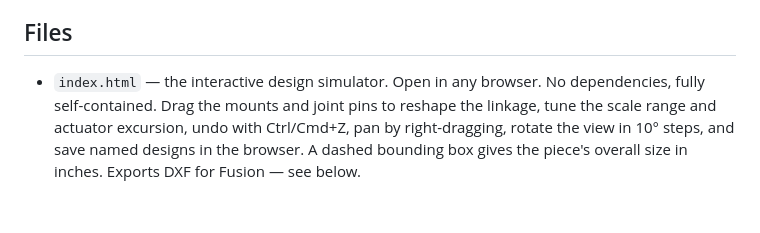
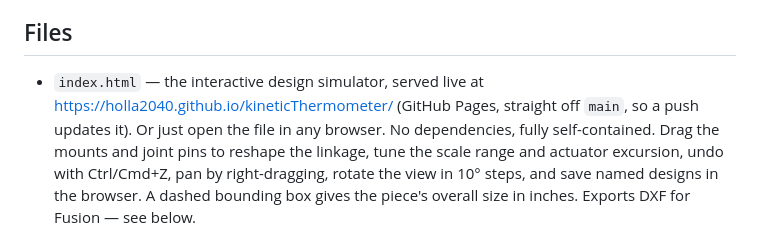
Before and after one commit to holla2040/kineticThermometer, a Markdown page: README.md, the part around one of its changes. GitHub-like rendering; blank space fills up the shorter version.

Commit message:
Link the live demo in the README
GitHub Pages is now enabled on this repo, serving main at the root, so
index.html is live at:

  https://holla2040.github.io/kineticThermometer/

Linked from the header and from the index.html entry in the Files list.
Pages builds straight off main, so a push updates the demo.

Verified by driving the hosted page: it loads with no errors and comes up
on the current defaults (rot 110, inner curves off, bounding box off,
82" of scale).

Co-Authored-By: claude-opus-4-7 <noreply@anthropic.com>

```diff
--- a/README.md
+++ b/README.md
@@ -17,7 +19,9 @@ where it opens out. That unevenness is the mechanism, not the recording.
 
 ## Files
 
-- `index.html` — the interactive design simulator. Open in any browser.
+- `index.html` — the interactive design simulator, served live at
+  <https://holla2040.github.io/kineticThermometer/> (GitHub Pages, straight
+  off `main`, so a push updates it). Or just open the file in any browser.
   No dependencies, fully self-contained. Drag the mounts and joint pins to
   reshape the linkage, tune the scale range and actuator excursion, undo
   with Ctrl/Cmd+Z, pan by right-dragging, rotate the view in 10° steps, and
```
Also changed, not shown: other parts of README.md (+2 -0 lines).
